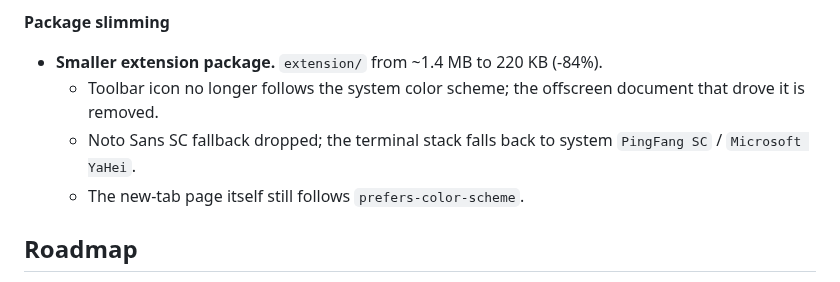
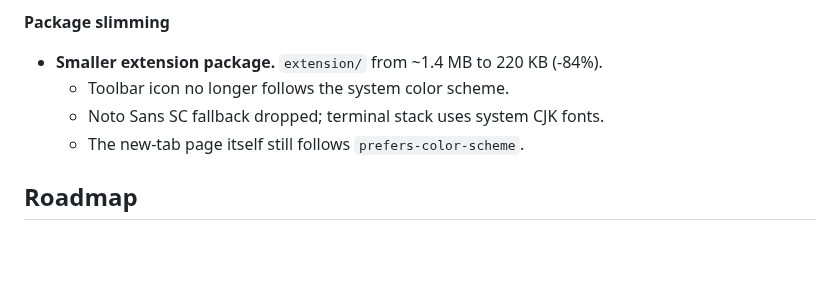
Before and after one commit to CaiShawn/tabulor, a Markdown page: README.md, the part around the change. Rendered like a GitHub page; blank space fills up the shorter version.

Commit message:
docs(readme): drop technical details from slimming sub-points

```diff
--- a/README.md
+++ b/README.md
@@ -58,8 +58,8 @@ The agent will walk you through it. Takes about 1 minute.
 **Package slimming**
 
 - **Smaller extension package.** `extension/` from ~1.4 MB to 220 KB (-84%).
-  - Toolbar icon no longer follows the system color scheme; the offscreen document that drove it is removed.
-  - Noto Sans SC fallback dropped; the terminal stack falls back to system `PingFang SC` / `Microsoft YaHei`.
+  - Toolbar icon no longer follows the system color scheme.
+  - Noto Sans SC fallback dropped; terminal stack uses system CJK fonts.
   - The new-tab page itself still follows `prefers-color-scheme`.
 
 ## Roadmap
```
